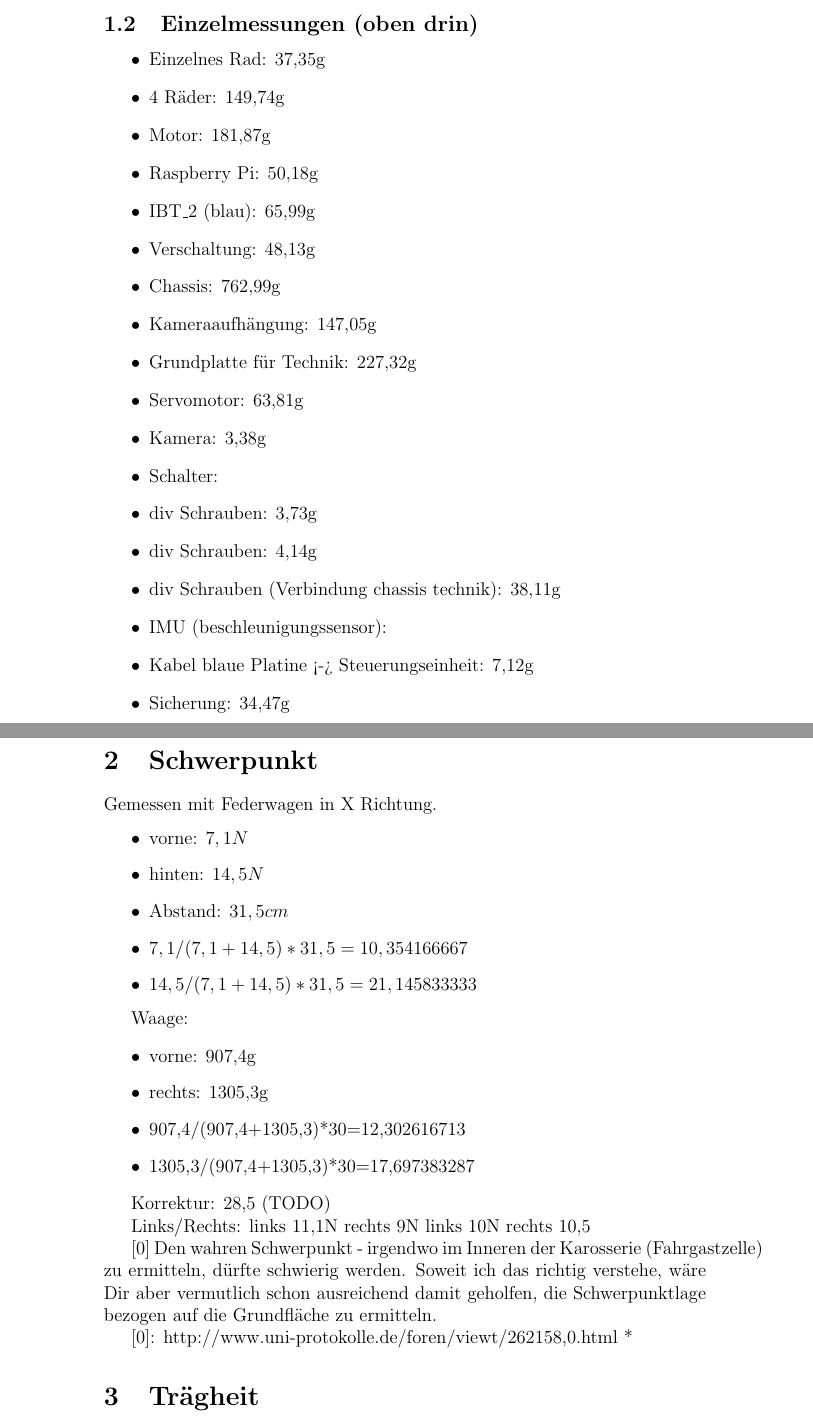
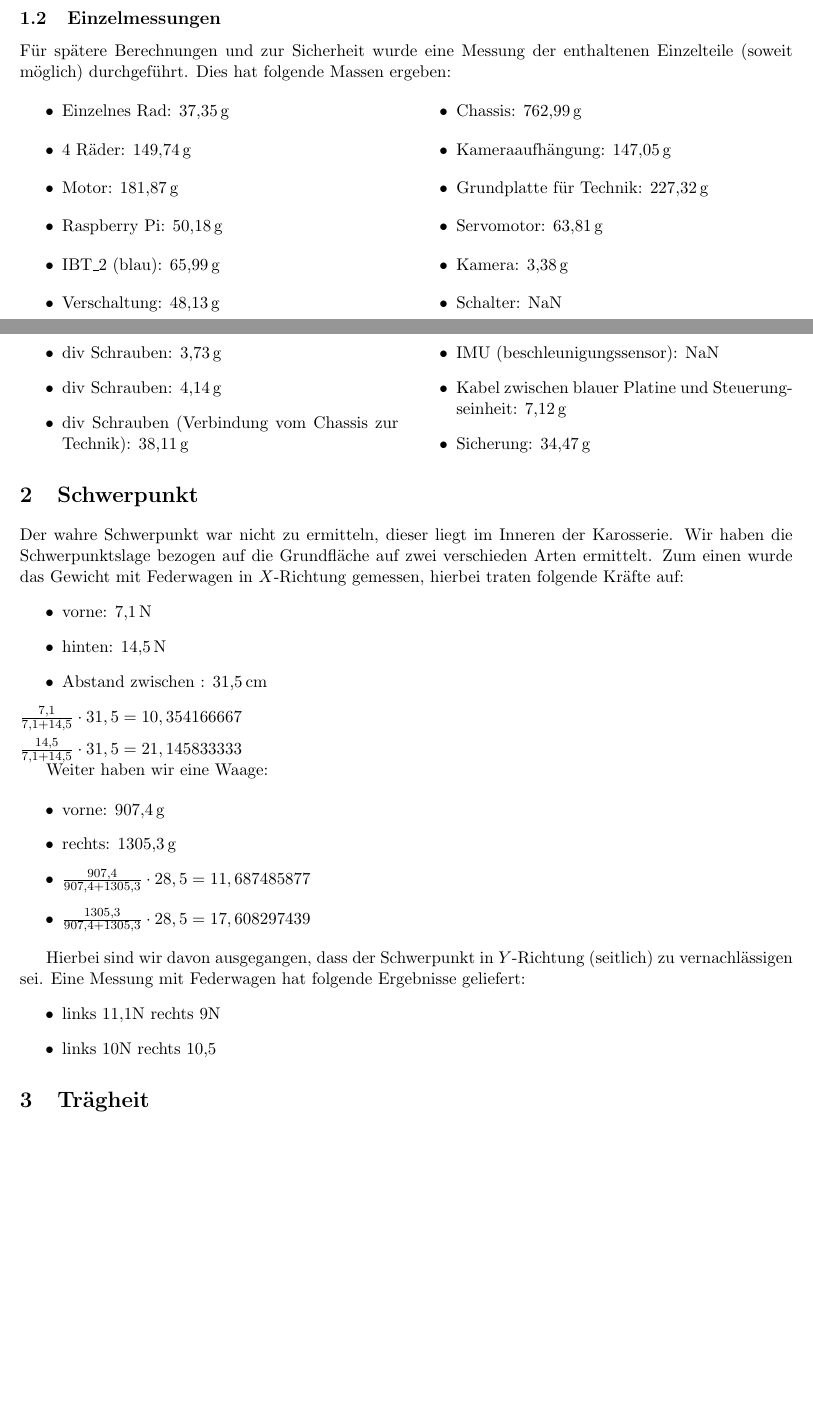
Before and after one commit to nicoa/autonomes_fahren, a LaTeX document (Abgaben/Abgabe1/main.tex): two parts of pages 2 and 3 of 4 before the commit and two parts of pages 1 and 2 of 2 after it, joined at a grey line, cut at the place of the change, the shorter picture padded with empty space. Compiled offline with pdfLaTeX.

Commit message:
adding WIP of abgabe1

```diff
--- a/Abgaben/Abgabe1/main.tex
+++ b/Abgaben/Abgabe1/main.tex
@@ -27,55 +35,55 @@
-    \subsection{Einzelmessungen (oben drin)}
+    \subsection{Einzelmessungen}
+    Für spätere Berechnungen und zur Sicherheit wurde eine Messung der enthaltenen Einzelteile (soweit möglich) durchgeführt. Dies hat folgende Massen ergeben:
+    \begin{multicols}{2}
     \begin{itemize}
-        \item Einzelnes Rad: 37,35g
-        \item 4 Räder: 149,74g
-        \item Motor: 181,87g
-        \item Raspberry Pi: 50,18g
-        \item IBT\_2 (blau): 65,99g
-        \item Verschaltung: 48,13g
-        \item Chassis: 762,99g
-        \item Kameraaufhängung: 147,05g
-        \item Grundplatte für Technik: 227,32g
-        \item Servomotor: 63,81g
-        \item Kamera: 3,38g
-        \item Schalter:
-        \item div Schrauben: 3,73g
-        \item div Schrauben: 4,14g
-        \item div Schrauben (Verbindung chassis technik): 38,11g
-        \item IMU (beschleunigungssensor):
-        \item Kabel blaue Platine <-> Steuerungseinheit: 7,12g
-        \item Sicherung: 34,47g
+        \item Einzelnes Rad: $\SI{37,35}{\gram}$
+        \item 4 Räder: $\SI{149,74}{\gram}$
+        \item Motor: $\SI{181,87}{\gram}$
+        \item Raspberry Pi: $\SI{50,18}{\gram}$
+        \item IBT\_2 (blau): $\SI{65,99}{\gram}$
+        \item Verschaltung: $\SI{48,13}{\gram}$
+        \item Chassis: $\SI{762,99}{\gram}$
+        \item Kameraaufhängung: $\SI{147,05}{\gram}$
+        \item Grundplatte für Technik: $\SI{227,32}{\gram}$
+        \item Servomotor: $\SI{63,81}{\gram}$
+        \item Kamera: $\SI{3,38}{\gram}$
+        \item Schalter: NaN
+        \item div Schrauben: $\SI{3,73}{\gram}$
+        \item div Schrauben: $\SI{4,14}{\gram}$
+        \item div Schrauben (Verbindung vom Chassis zur Technik): $\SI{38,11}{\gram}$
+        \item IMU (beschleunigungssensor): NaN
+        \item Kabel zwischen blauer Platine und Steuerungseinheit: $\SI{7,12}{\gram}$
+        \item Sicherung: $\SI{34,47}{\gram}$
+    \end{itemize}
+    \end{multicols}
+
+\section{Schwerpunkt}
+    Der wahre Schwerpunkt war nicht zu ermitteln, dieser liegt im Inneren der Karosserie.
+    Wir haben die Schwerpunktslage bezogen auf die Grundfläche auf zwei verschieden Arten ermittelt.
+    Zum einen wurde das Gewicht mit Federwagen in $X$-Richtung gemessen, hierbei traten folgende Kräfte auf:
+    \begin{itemize}
+    \item vorne: $\SI{7,1}{\newton}$
+    \item hinten: $\SI{14,5}{\newton}$
+    \item Abstand zwischen : $\SI{31,5}{\cm}$
+    \end{itemize}
+    \item $\frac{7,1}{7,1+14,5}\cdot 31,5 = 10,354166667$
+    \item $\frac{14,5}{7,1+14,5}\cdot 31,5 = 21,145833333$
+
+    Weiter haben wir eine Waage:
+
+    \begin{itemize}
+    \item vorne: $\SI{907,4}{\gram}$
+    \item rechts: $\SI{1305,3}{\gram}$
+    \item $\frac{907,4}{907,4+1305,3}\cdot 28,5=11,687485877$
+    \item $\frac{1305,3}{907,4+1305,3}\cdot 28,5=17,608297439$
     \end{itemize}
 
-\section{Schwerpunkt}
-Gemessen mit Federwagen in X Richtung.
-\begin{itemize}
-\item vorne: $7,1N$
-\item hinten: $14,5N$
-\item Abstand: $31,5cm$
-\item $7,1/(7,1+14,5)*31,5 = 10,354166667$
-\item $14,5/(7,1+14,5)*31,5 = 21,145833333$
-\end{itemize}
 
-Waage:
-
-\begin{itemize}
-\item vorne: 907,4g
-\item rechts: 1305,3g
-\item 907,4/(907,4+1305,3)*30=12,302616713
-\item 1305,3/(907,4+1305,3)*30=17,697383287
-\end{itemize}
-
-Korrektur: 28,5 (TODO)
-
-Links/Rechts:
-links 11,1N rechts 9N
-links 10N rechts 10,5
-
-[0] Den wahren Schwerpunkt - irgendwo im Inneren der Karosserie (Fahrgastzelle) zu ermitteln, dürfte schwierig werden.
-Soweit ich das richtig verstehe, wäre Dir aber vermutlich schon ausreichend damit geholfen, die Schwerpunktlage bezogen auf die Grundfläche zu ermitteln.
-
-[0]: http://www.uni-protokolle.de/foren/viewt/262158,0.html
-*
+    Hierbei sind wir davon ausgegangen, dass der Schwerpunkt in $Y$-Richtung (seitlich) zu vernachlässigen sei. Eine Messung mit Federwagen hat folgende Ergebnisse geliefert:
+    \begin{itemize}
+        \item links 11,1N rechts 9N
+        \item links 10N rechts 10,5
+    \end{itemize}
 
 
 \section{Trägheit}
```
Also changed, not shown: Abgaben/Abgabe1/main.pdf, Abgaben/Abgabe1/main.tex (24 more changed lines).
